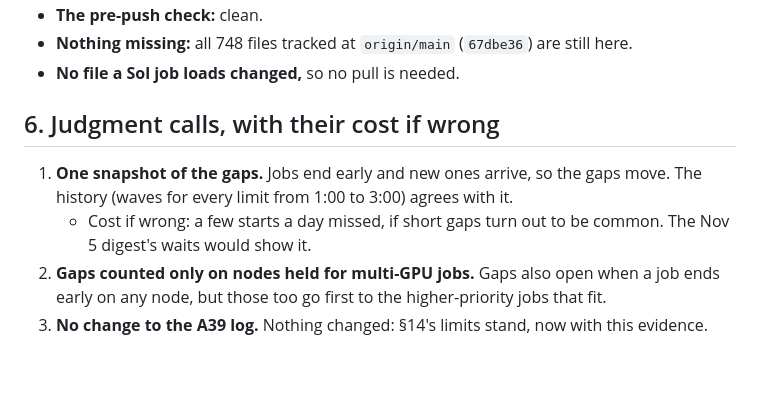
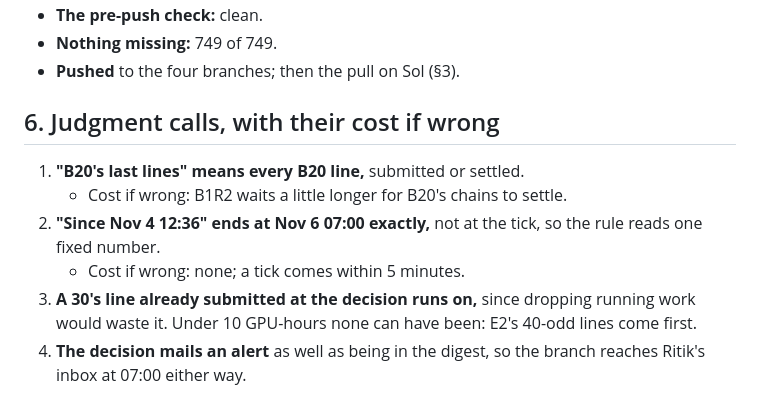
Before and after one commit to shrey-Bish/cse598-cot-faithfulness, a Markdown page: archive/sessions/LATEST.md, the part around one of its changes. GitHub-like rendering; blank space fills up the shorter version.

```diff
--- a/archive/sessions/LATEST.md
+++ b/archive/sessions/LATEST.md
@@ -113,13 +83,14 @@ On the final tree (`df2f119`):
 - **The pre-push check:** clean.
-- **Nothing missing:** all 748 files tracked at `origin/main` (`67dbe36`) are still here.
-- **No file a Sol job loads changed,** so no pull is needed.
+- **Nothing missing:** 749 of 749.
+- **Pushed** to the four branches; then the pull on Sol (§3).
 
 ## 6. Judgment calls, with their cost if wrong
 
-1. **One snapshot of the gaps.** Jobs end early and new ones arrive, so the gaps move. The history (waves for every
-   limit from 1:00 to 3:00) agrees with it.
-   - Cost if wrong: a few starts a day missed, if short gaps turn out to be common. The Nov 5 digest's waits would
-     show it.
-2. **Gaps counted only on nodes held for multi-GPU jobs.** Gaps also open when a job ends early on any node, but those
-   too go first to the higher-priority jobs that fit.
-3. **No change to the A39 log.** Nothing changed: §14's limits stand, now with this evidence.
+1. **"B20's last lines" means every B20 line,** submitted or settled.
+   - Cost if wrong: B1R2 waits a little longer for B20's chains to settle.
+2. **"Since Nov 4 12:36" ends at Nov 6 07:00 exactly,** not at the tick, so the rule reads one fixed number.
+   - Cost if wrong: none; a tick comes within 5 minutes.
+3. **A 30's line already submitted at the decision runs on,** since dropping running work would waste it. Under 10
+   GPU-hours none can have been: E2's 40-odd lines come first.
+4. **The decision mails an alert** as well as being in the digest, so the branch reaches Ritik's inbox at 07:00
+   either way.
```
Also changed, not shown: other parts of archive/sessions/LATEST.md (+64 -94 lines), 1 other file.
